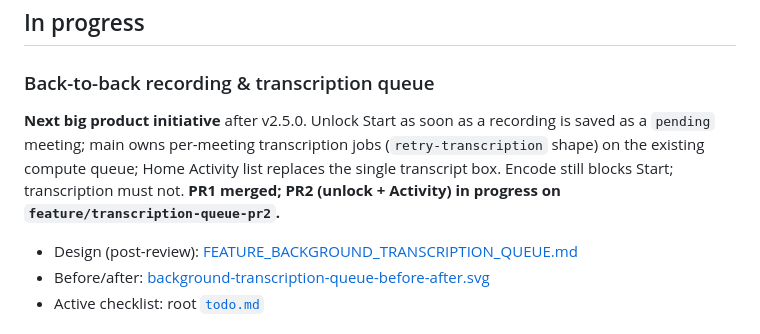
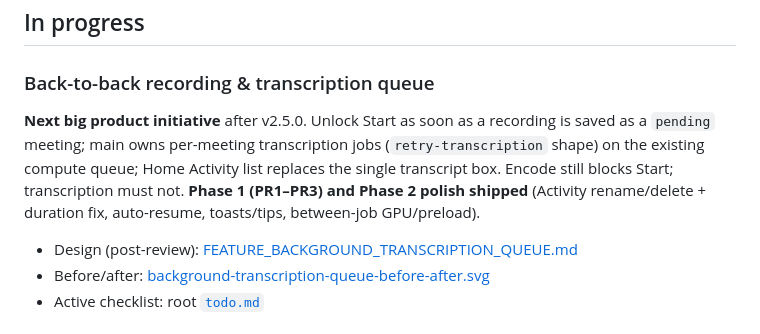
Before and after one commit to AmirArshad/meeting-transcriber, a Markdown page: docs/initiatives/ROADMAP.md, the part around the change. Drawn GitHub-style.

Commit message:
docs: note Phase 2 queue polish on roadmap.
Co-authored-by: Cursor <cursoragent@cursor.com>

```diff
--- a/docs/initiatives/ROADMAP.md
+++ b/docs/initiatives/ROADMAP.md
@@ -68,7 +68,7 @@ This document outlines what's shipped, what's in flight, and what's planned. Ava
 
 ### Back-to-back recording & transcription queue
 
-**Next big product initiative** after v2.5.0. Unlock Start as soon as a recording is saved as a `pending` meeting; main owns per-meeting transcription jobs (`retry-transcription` shape) on the existing compute queue; Home Activity list replaces the single transcript box. Encode still blocks Start; transcription must not. **PR1 merged; PR2 (unlock + Activity) in progress on `feature/transcription-queue-pr2`.**
+**Next big product initiative** after v2.5.0. Unlock Start as soon as a recording is saved as a `pending` meeting; main owns per-meeting transcription jobs (`retry-transcription` shape) on the existing compute queue; Home Activity list replaces the single transcript box. Encode still blocks Start; transcription must not. **Phase 1 (PR1–PR3) and Phase 2 polish shipped** (Activity rename/delete + duration fix, auto-resume, toasts/tips, between-job GPU/preload).
 
 - Design (post-review): [FEATURE_BACKGROUND_TRANSCRIPTION_QUEUE.md](FEATURE_BACKGROUND_TRANSCRIPTION_QUEUE.md)
 - Before/after: [background-transcription-queue-before-after.svg](../architecture/background-transcription-queue-before-after.svg)
```
